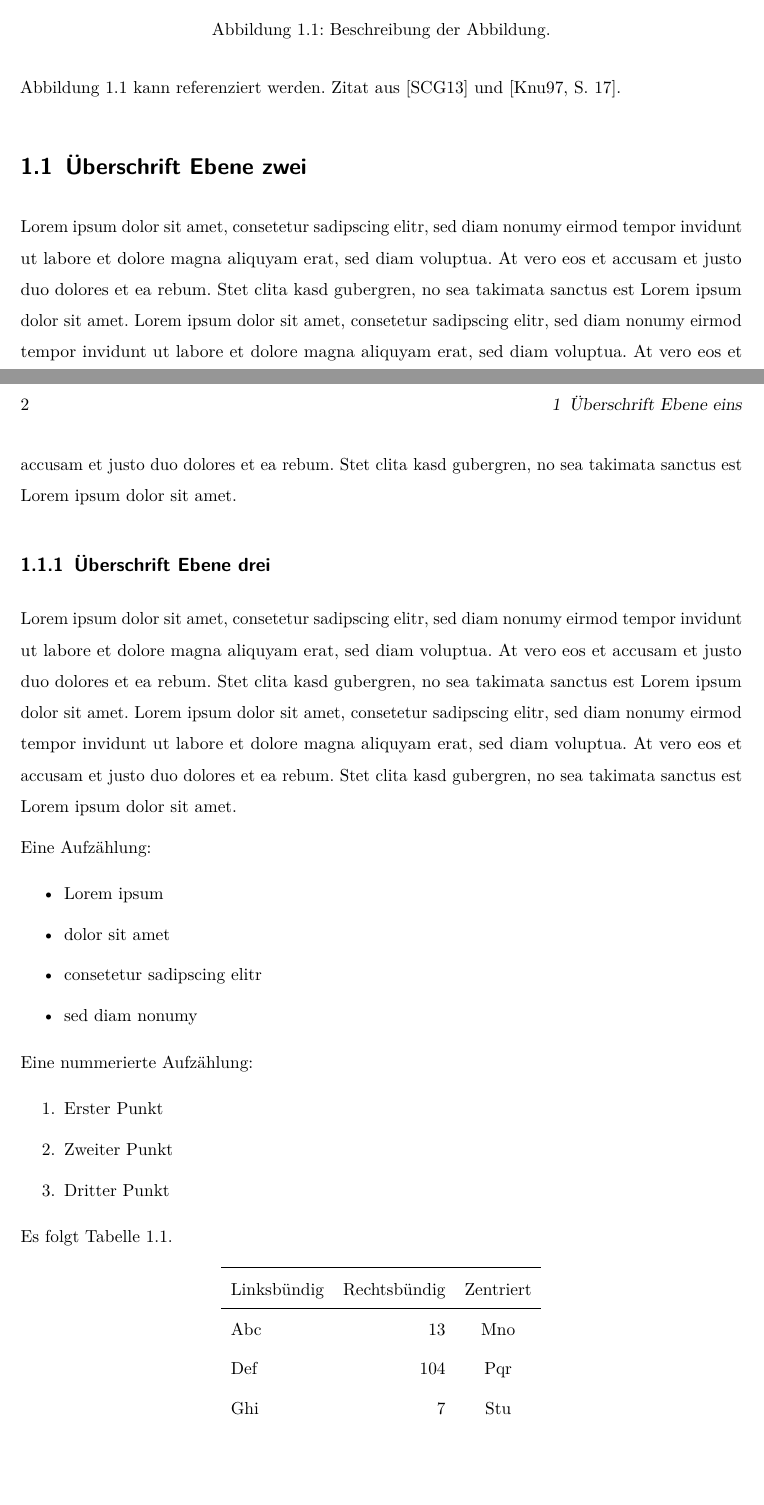
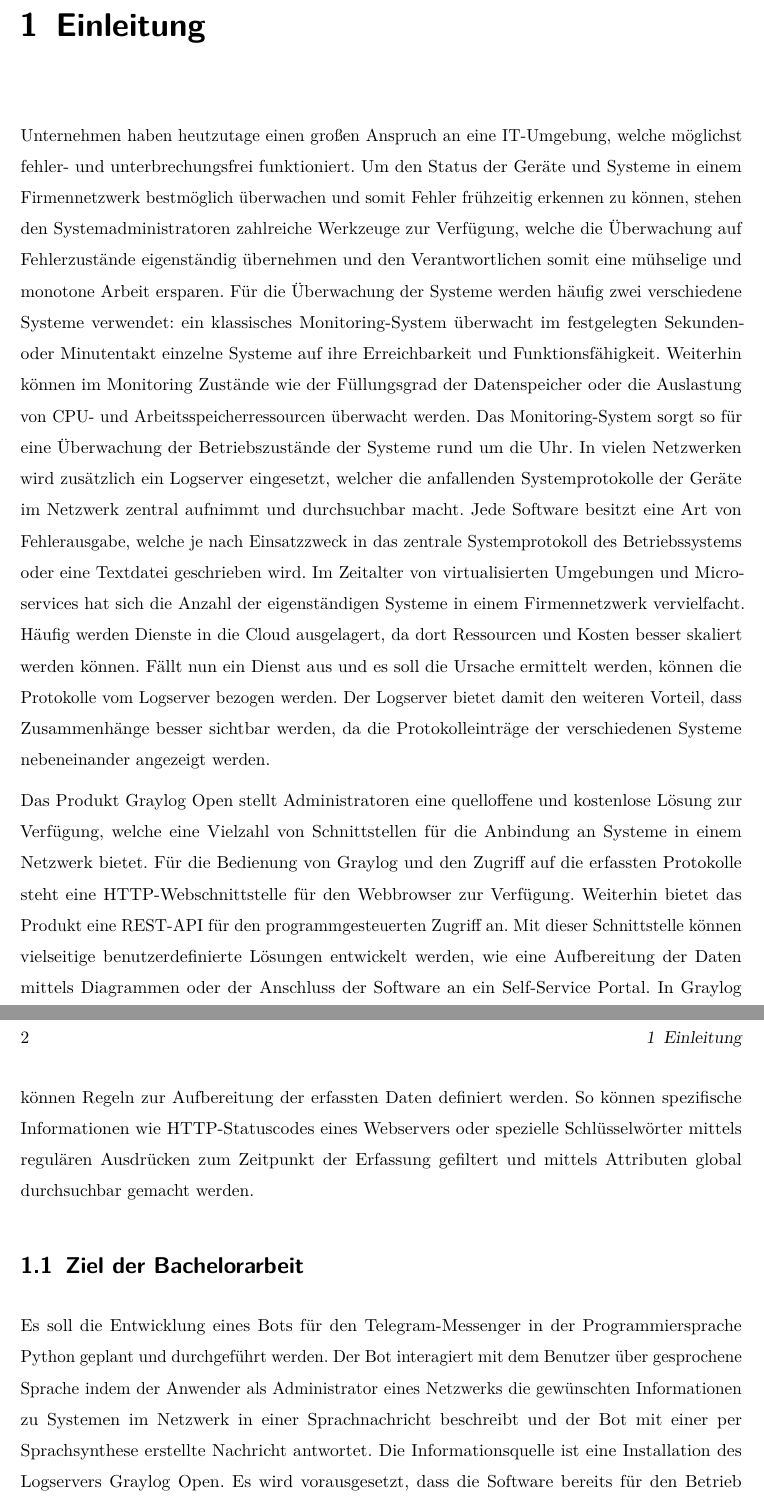
Before and after one commit to Jomibe/ba-dev, a LaTeX book (doc/tex/Vorlage_Abschlussarbeit.tex, which reads doc/tex/mainmatter.tex): two parts of pages 9 and 10 of 19 before the commit and two parts of pages 9 and 10 of 15 after it, joined at a grey line, cut at the place of the change, the shorter picture padded with empty space. Compiled offline with pdfLaTeX.

Commit message:
Added Einleitung

```diff
--- a/doc/tex/mainmatter.tex
+++ b/doc/tex/mainmatter.tex
@@ -1,6 +1,6 @@
-\chapter{Überschrift Ebene eins}
+\chapter{Einleitung}
 
-Lorem ipsum dolor sit amet, consetetur sadipscing elitr, sed diam nonumy eirmod tempor invidunt ut labore et dolore magna aliquyam erat, sed diam voluptua. At vero eos et accusam et justo duo dolores et ea rebum. Stet clita kasd gubergren, no sea takimata sanctus est Lorem ipsum dolor sit amet. Lorem ipsum dolor sit amet, consetetur sadipscing elitr, sed diam nonumy eirmod tempor invidunt ut labore et dolore magna aliquyam erat, sed diam voluptua. At vero eos et accusam et justo duo dolores et ea rebum. Stet clita kasd gubergren, no sea takimata sanctus est Lorem ipsum dolor sit amet.
+Unternehmen haben heutzutage einen großen Anspruch an eine IT-Umgebung, welche möglichst fehler- und unterbrechungsfrei funktioniert. Um den Status der Geräte und Systeme in einem Firmennetzwerk bestmöglich überwachen und somit Fehler frühzeitig erkennen zu können, stehen den Systemadministratoren zahlreiche Werkzeuge zur Verfügung, welche die Überwachung auf Fehlerzustände eigenständig übernehmen und den Verantwortlichen somit eine mühselige und monotone Arbeit ersparen. Für die Überwachung der Systeme werden häufig zwei verschiedene Systeme verwendet: ein klassisches Monitoring-System überwacht im festgelegten Sekunden- oder Minutentakt einzelne Systeme auf ihre Erreichbarkeit und Funktionsfähigkeit. Weiterhin können im Monitoring Zustände wie der Füllungsgrad der Datenspeicher oder die Auslastung von CPU- und Arbeitsspeicherressourcen überwacht werden. Das Monitoring-System sorgt so für eine Überwachung der Betriebszustände der Systeme rund um die Uhr. In vielen Netzwerken wird zusätzlich ein Logserver eingesetzt, welcher die anfallenden Systemprotokolle der Geräte im Netzwerk zentral aufnimmt und durchsuchbar macht. Jede Software besitzt eine Art von Fehlerausgabe, welche je nach Einsatzzweck in das zentrale Systemprotokoll des Betriebssystems oder eine Textdatei geschrieben wird. Im Zeitalter von virtualisierten Umgebungen und Microservices hat sich die Anzahl der eigenständigen Systeme in einem Firmennetzwerk vervielfacht. Häufig werden Dienste in die Cloud ausgelagert, da dort Ressourcen und Kosten besser skaliert werden können. Fällt nun ein Dienst aus und es soll die Ursache ermittelt werden, können die Protokolle vom Logserver bezogen werden. Der Logserver bietet damit den weiteren Vorteil, dass Zusammenhänge besser sichtbar werden, da die Protokolleinträge der verschiedenen Systeme nebeneinander angezeigt werden.
 
-Eine Abbildungen:
+Das Produkt Graylog Open stellt Administratoren eine quelloffene und kostenlose Lösung zur Verfügung, welche eine Vielzahl von Schnittstellen für die Anbindung an Systeme in einem Netzwerk bietet. Für die Bedienung von Graylog und den Zugriff auf die erfassten Protokolle steht eine HTTP-Webschnittstelle für den Webbrowser zur Verfügung. Weiterhin bietet das Produkt eine REST-API für den programmgesteuerten Zugriff an. Mit dieser Schnittstelle können vielseitige benutzerdefinierte Lösungen entwickelt werden, wie eine Aufbereitung der Daten mittels Diagrammen oder der Anschluss der Software an ein Self-Service Portal. In Graylog können Regeln zur Aufbereitung der erfassten Daten definiert werden. So können spezifische Informationen wie HTTP-Statuscodes eines Webservers oder spezielle Schlüsselwörter mittels regulären Ausdrücken zum Zeitpunkt der Erfassung gefiltert und mittels Attributen global durchsuchbar gemacht werden.
 
@@ -10,46 +7,6 @@ Eine Abbildungen:
-\caption{Beschreibung der Abbildung.}
-\label{abb_einstein}
-\end{figure}
+\section{Ziel der Bachelorarbeit}
 
-Abbildung \ref{abb_einstein} kann referenziert werden. Zitat aus \cite{scheme} und \cite[S. 17]{knuth}.
+Es soll die Entwicklung eines Bots für den Telegram-Messenger in der Programmiersprache Python geplant und durchgeführt werden. Der Bot interagiert mit dem Benutzer über gesprochene Sprache indem der Anwender als Administrator eines Netzwerks die gewünschten Informationen zu Systemen im Netzwerk in einer Sprachnachricht beschreibt und der Bot mit einer per Sprachsynthese erstellte Nachricht antwortet. Die Informationsquelle ist eine Installation des Logservers Graylog Open. Es wird vorausgesetzt, dass die Software bereits für den Betrieb im Firmennetzwerk eingerichtet wurde und sämtliche zu überwachende Systeme angeschlossen wurden. Der Anwender kann beispielsweise Informationen zu Webservern im Firmennetzwerk anfordern: "Liefere mir Informationen zu Fehlern bei Webservern im Zeitraum der letzten 24 Stunden". Der Bot soll nun die Inhalte der Nachricht in eine Anfrage an die in Graylog integrierte Suchmaschine umwandeln und dem Anwender das Ergebnis aufbereitet wiedergeben, z.B.: "Es wurden 30 Ereignisse gefunden". Zu den Aufgaben der zu entwickelnden Software gehört die Koordination der Ereignisse inklusive der Behandlung von Fehlerfällen sowie die Kommunikation mit dem Benutzer.
 
-\section{Überschrift Ebene zwei}
+\section{Aufbau der Bachelorarbeit}
 
-Lorem ipsum dolor sit amet, consetetur sadipscing elitr, sed diam nonumy eirmod tempor invidunt ut labore et dolore magna aliquyam erat, sed diam voluptua. At vero eos et accusam et justo duo dolores et ea rebum. Stet clita kasd gubergren, no sea takimata sanctus est Lorem ipsum dolor sit amet. Lorem ipsum dolor sit amet, consetetur sadipscing elitr, sed diam nonumy eirmod tempor invidunt ut labore et dolore magna aliquyam erat, sed diam voluptua. At vero eos et accusam et justo duo dolores et ea rebum. Stet clita kasd gubergren, no sea takimata sanctus est Lorem ipsum dolor sit amet.
-
-\subsection{Überschrift Ebene drei}
-
-Lorem ipsum dolor sit amet, consetetur sadipscing elitr, sed diam nonumy eirmod tempor invidunt ut labore et dolore magna aliquyam erat, sed diam voluptua. At vero eos et accusam et justo duo dolores et ea rebum. Stet clita kasd gubergren, no sea takimata sanctus est Lorem ipsum dolor sit amet. Lorem ipsum dolor sit amet, consetetur sadipscing elitr, sed diam nonumy eirmod tempor invidunt ut labore et dolore magna aliquyam erat, sed diam voluptua. At vero eos et accusam et justo duo dolores et ea rebum. Stet clita kasd gubergren, no sea takimata sanctus est Lorem ipsum dolor sit amet.
-
-Eine Aufzählung:
-
-\begin{itemize}
-\item Lorem ipsum
-\item dolor sit amet
-\item consetetur sadipscing elitr
-\item sed diam nonumy
-\end{itemize}
-
-Eine nummerierte Aufzählung:
-
-\begin{enumerate}
-\item Erster Punkt
-\item Zweiter Punkt
-\item Dritter Punkt
-\end{enumerate}
-
-Es folgt Tabelle \ref{beispieltabelle}.
-
-\begin{table}[hb!]
-\centering
-\begin{tabular}{lrc}
-\toprule
-Linksbündig & Rechtsbündig & Zentriert \\
-\midrule
-Abc &  13 & Mno \\ \addlinespace
-Def & 104 & Pqr \\ \addlinespace
-Ghi &   7 & Stu \\ \addlinespace
-Jkl &  -5 & Vwx \\
-\bottomrule
-\end{tabular}
-\caption{Beschreibung der Tabelle.}
@@ -64 +12,0 @@ Es folgt Programmlisting \ref{beispiellisting}.
-int main(void)
```
Also changed, not shown: doc/tex/mainmatter.tex (31 more changed lines).
